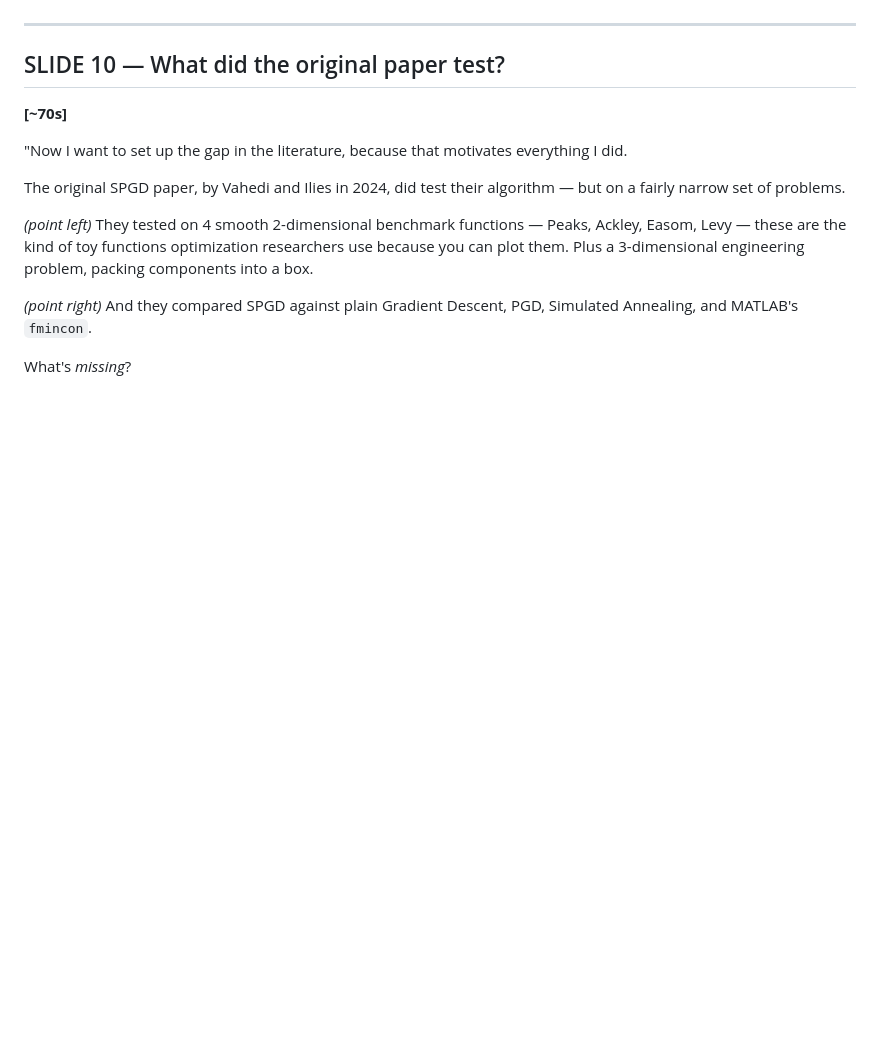
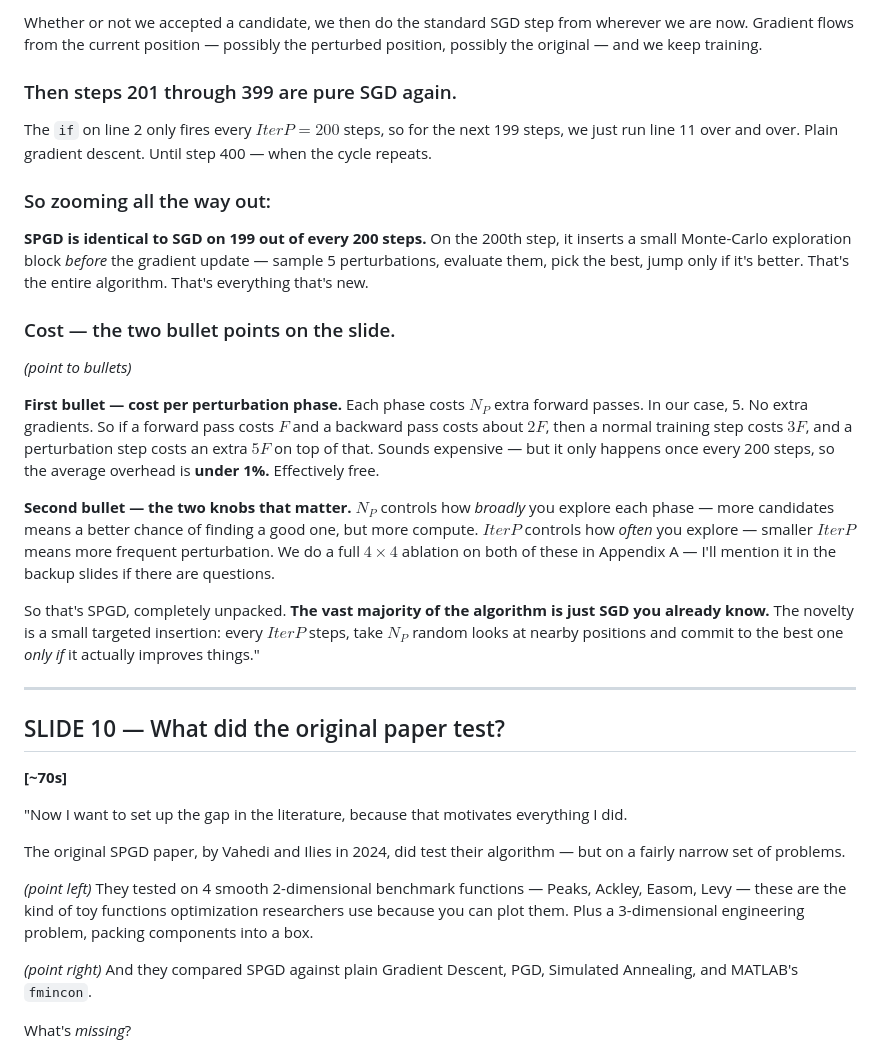
Before and after one commit to shyampatadia/spgd_research, a Markdown page: report/presentation_script.md, the part around one of its changes. Rendered like a GitHub page; blank space fills up the shorter version.

```diff
--- a/report/presentation_script.md
+++ b/report/presentation_script.md
@@ -185,3 +213,22 @@ Two things to notice about cost:
+Whether or not we accepted a candidate, we then do the standard SGD step from wherever we are now. Gradient flows from the current position — possibly the perturbed position, possibly the original — and we keep training.
+
+### Then steps 201 through 399 are pure SGD again.
+
+The `if` on line 2 only fires every $IterP = 200$ steps, so for the next 199 steps, we just run line 11 over and over. Plain gradient descent. Until step 400 — when the cycle repeats.
+
+### So zooming all the way out:
+
+**SPGD is identical to SGD on 199 out of every 200 steps.** On the 200th step, it inserts a small Monte-Carlo exploration block *before* the gradient update — sample 5 perturbations, evaluate them, pick the best, jump only if it's better. That's the entire algorithm. That's everything that's new.
+
+### Cost — the two bullet points on the slide.
+
+*(point to bullets)*
+
+**First bullet — cost per perturbation phase.** Each phase costs $N_P$ extra forward passes. In our case, 5. No extra gradients. So if a forward pass costs $F$ and a backward pass costs about $2F$, then a normal training step costs $3F$, and a perturbation step costs an extra $5F$ on top of that. Sounds expensive — but it only happens once every 200 steps, so the average overhead is **under 1%.** Effectively free.
+
+**Second bullet — the two knobs that matter.** $N_P$ controls how *broadly* you explore each phase — more candidates means a better chance of finding a good one, but more compute. $IterP$ controls how *often* you explore — smaller $IterP$ means more frequent perturbation. We do a full $4 \times 4$ ablation on both of these in Appendix A — I'll mention it in the backup slides if there are questions.
+
+So that's SPGD, completely unpacked. **The vast majority of the algorithm is just SGD you already know.** The novelty is a small targeted insertion: every $IterP$ steps, take $N_P$ random looks at nearby positions and commit to the best one *only if* it actually improves things."
 
 ---
 
```
Also changed, not shown: other parts of report/presentation_script.md (+41 -13 lines).
